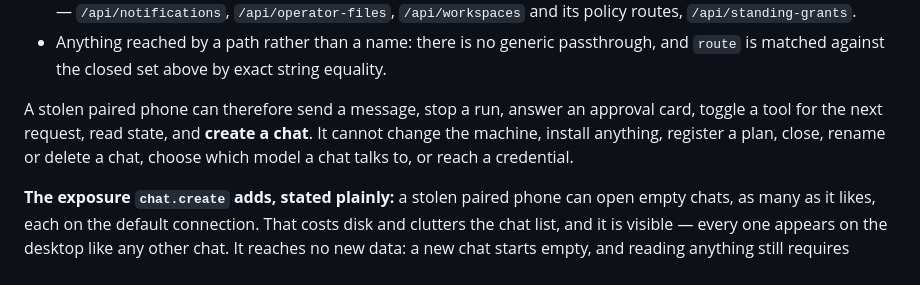
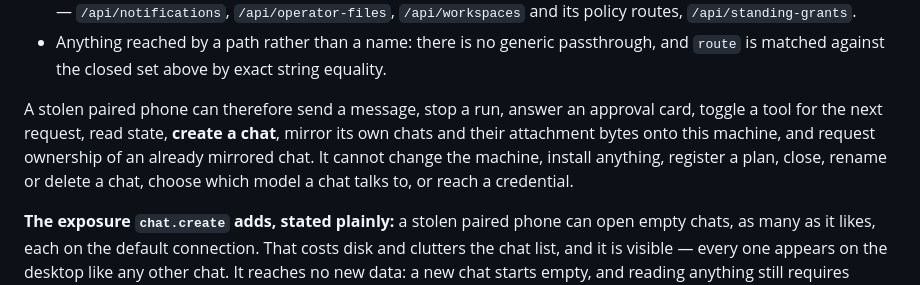
Before and after one commit to rkclayton/agent_b, a Markdown page: docs/app-message-v1.md, the part around one of its changes. GitHub-like rendering.

```diff
--- a/docs/app-message-v1.md
+++ b/docs/app-message-v1.md
@@ -188,9 +245,10 @@ including, explicitly:
   matched against the closed set above by exact string equality.
 
 A stolen paired phone can therefore send a message, stop a run, answer an approval card, toggle a
-tool for the next request, read state, and **create a chat**. It cannot change the machine, install
-anything, register a plan, close, rename or delete a chat, choose which model a chat talks to, or
-reach a credential.
+tool for the next request, read state, **create a chat**, mirror its own chats and their attachment
+bytes onto this machine, and request ownership of an already mirrored chat. It cannot change the
+machine, install anything, register a plan, close, rename or delete a chat, choose which model a
+chat talks to, or reach a credential.
 
 **The exposure `chat.create` adds, stated plainly:** a stolen paired phone can open empty chats,
 as many as it likes, each on the default connection. That costs disk and clutters the chat list,
```
Also changed, not shown: other parts of docs/app-message-v1.md (+57 -0 lines), INTERFACES.md (+1 -1 lines).
